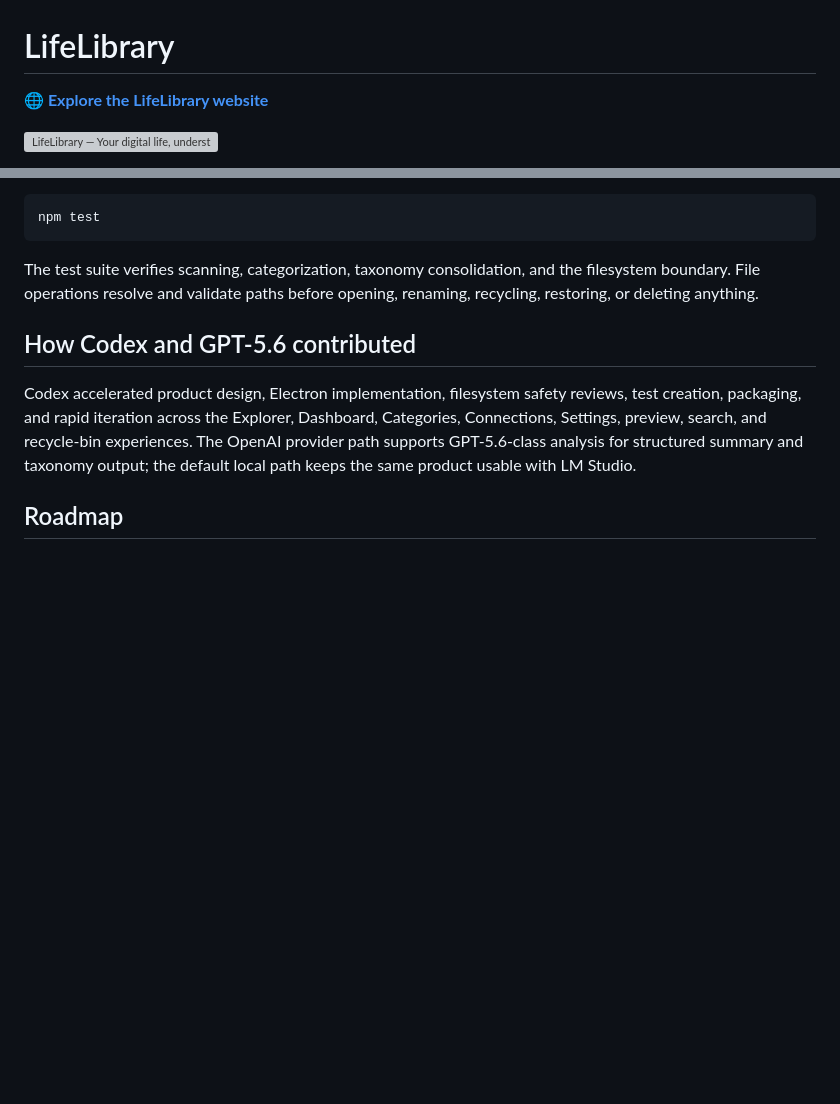
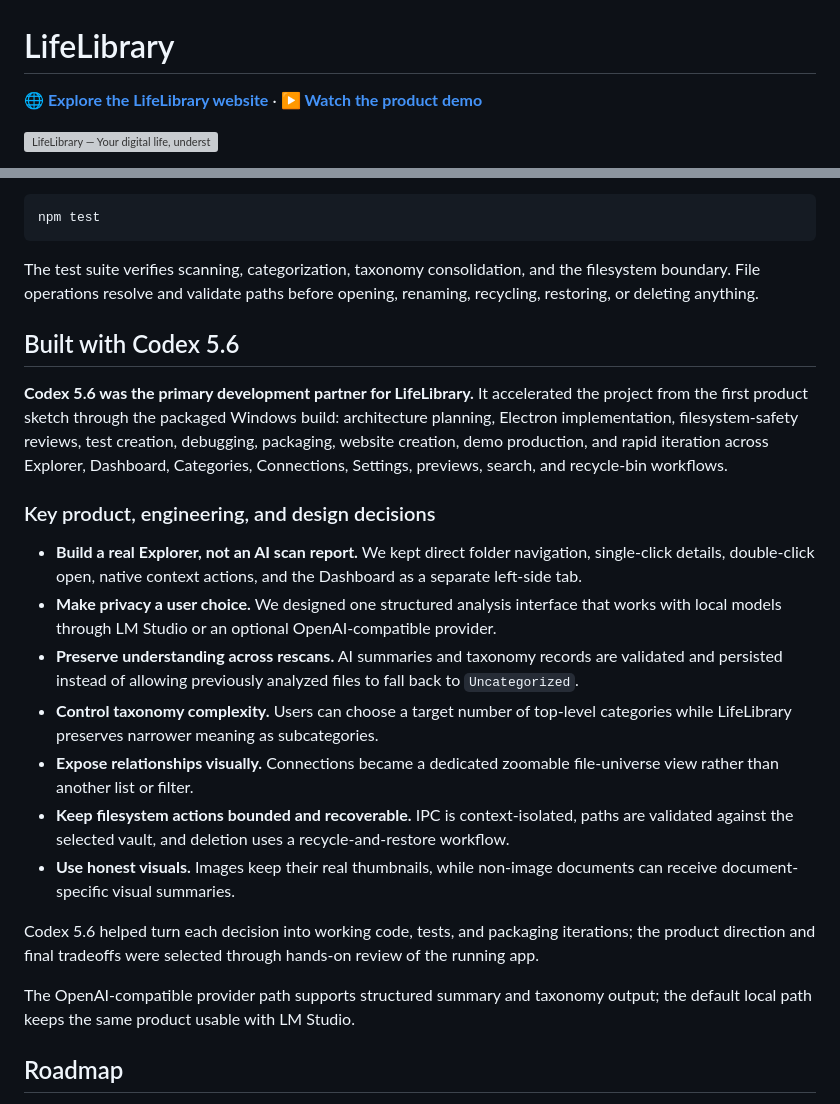
Before and after one commit to ziwen-xie/LifeLib, a Markdown page: README.md, 2 parts joined by grey strips. GitHub-like rendering; blank space fills up the shorter version; grey boxes are pictures that could not be loaded.

Commit message:
Highlight Codex 5.6 workflow

```diff
--- a/README.md
+++ b/README.md
@@ -1,6 +1,6 @@
 # LifeLibrary
 
-**[🌐 Explore the LifeLibrary website](https://ziwen-xie.github.io/LifeLib/)**
+**[🌐 Explore the LifeLibrary website](https://ziwen-xie.github.io/LifeLib/)** · **[▶ Watch the product demo](https://youtu.be/lgiA4jqLlbg)**
 
 [![LifeLibrary — Your digital life, understood](https://ziwen-xie.github.io/LifeLib/og.png)](https://ziwen-xie.github.io/LifeLib/)
 
@@ -66,9 +66,23 @@ npm test
 
 The test suite verifies scanning, categorization, taxonomy consolidation, and the filesystem boundary. File operations resolve and validate paths before opening, renaming, recycling, restoring, or deleting anything.
 
-## How Codex and GPT-5.6 contributed
+## Built with Codex 5.6
 
-Codex accelerated product design, Electron implementation, filesystem safety reviews, test creation, packaging, and rapid iteration across the Explorer, Dashboard, Categories, Connections, Settings, preview, search, and recycle-bin experiences. The OpenAI provider path supports GPT-5.6-class analysis for structured summary and taxonomy output; the default local path keeps the same product usable with LM Studio.
+**Codex 5.6 was the primary development partner for LifeLibrary.** It accelerated the project from the first product sketch through the packaged Windows build: architecture planning, Electron implementation, filesystem-safety reviews, test creation, debugging, packaging, website creation, demo production, and rapid iteration across Explorer, Dashboard, Categories, Connections, Settings, previews, search, and recycle-bin workflows.
+
+### Key product, engineering, and design decisions
+
+- **Build a real Explorer, not an AI scan report.** We kept direct folder navigation, single-click details, double-click open, native context actions, and the Dashboard as a separate left-side tab.
+- **Make privacy a user choice.** We designed one structured analysis interface that works with local models through LM Studio or an optional OpenAI-compatible provider.
+- **Preserve understanding across rescans.** AI summaries and taxonomy records are validated and persisted instead of allowing previously analyzed files to fall back to `Uncategorized`.
+- **Control taxonomy complexity.** Users can choose a target number of top-level categories while LifeLibrary preserves narrower meaning as subcategories.
+- **Expose relationships visually.** Connections became a dedicated zoomable file-universe view rather than another list or filter.
+- **Keep filesystem actions bounded and recoverable.** IPC is context-isolated, paths are validated against the selected vault, and deletion uses a recycle-and-restore workflow.
+- **Use honest visuals.** Images keep their real thumbnails, while non-image documents can receive document-specific visual summaries.
+
+Codex 5.6 helped turn each decision into working code, tests, and packaging iterations; the product direction and final tradeoffs were selected through hands-on review of the running app.
+
+The OpenAI-compatible provider path supports structured summary and taxonomy output; the default local path keeps the same product usable with LM Studio.
 
 ## Roadmap
 
```
